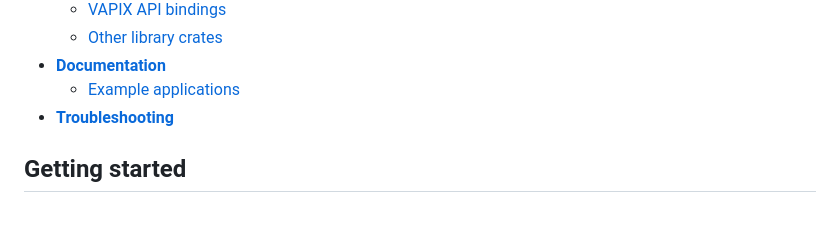
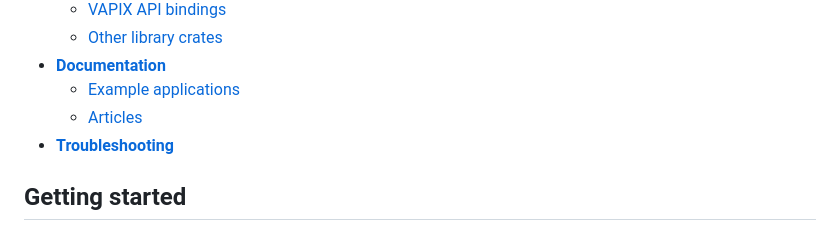
Before and after one commit to AxisCommunications/acap-rs, a Markdown page: README.md, the part around the change. Rendered like a GitHub page.

Commit message:
f: Add articles to ToC

```diff
--- a/README.md
+++ b/README.md
@@ -26,6 +26,7 @@ To quickly start a new app, see [acap-rs-app-template](https://github.com/AxisCo
   - [Other library crates](#other-library-crates)
 - [**Documentation**](#documentation)
   - [Example applications](#example-applications)
+  - [Articles](#articles)
 - [**Troubleshooting**](#troubleshooting)
 
 ## Getting started
```
